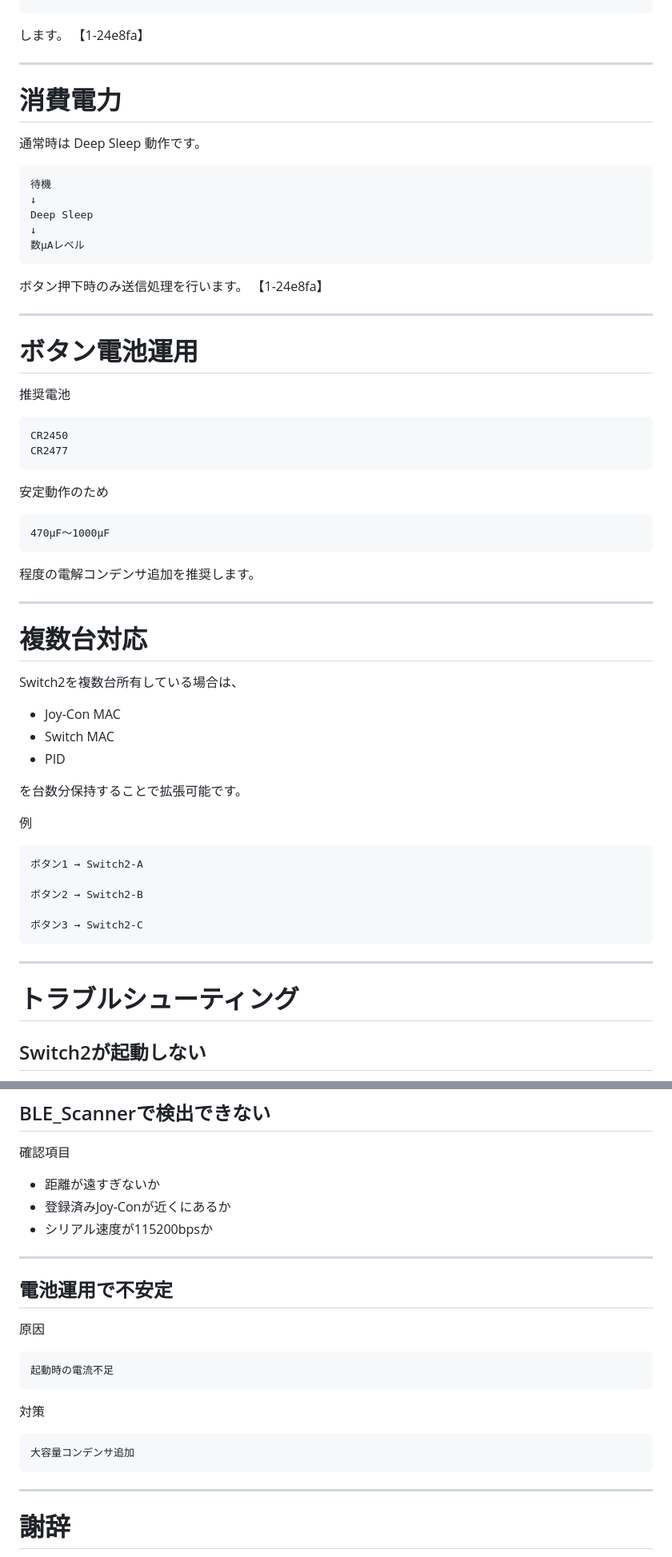
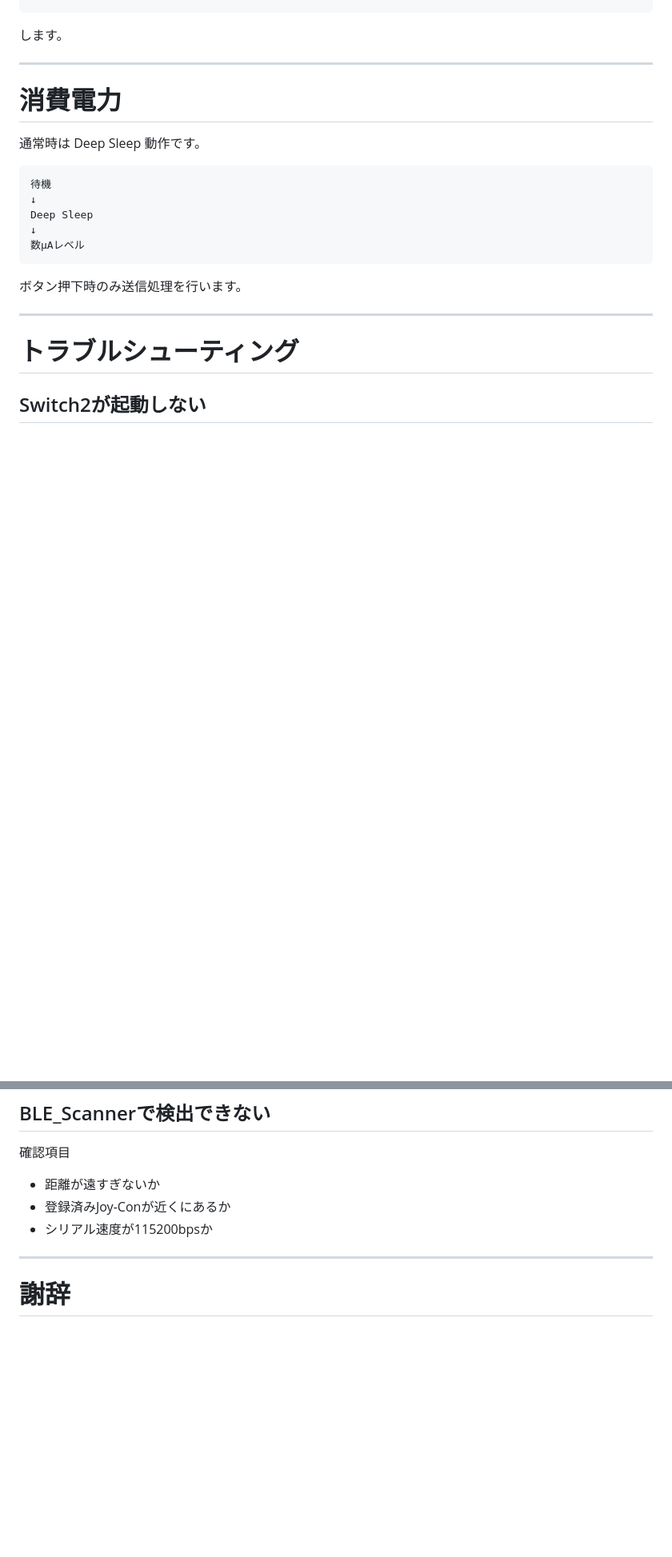
Before and after one commit to puniyounyo/switch2wakeup_ESP32, a Markdown page: README.md, 2 parts joined by grey strips. Shown at 80% size. Rendered like a GitHub page; blank space fills up the shorter version.

Commit message:
Revise README for clarity and accuracy
Updated file references and removed unnecessary notes in README.

````diff
--- a/README.md
+++ b/README.md
@@ -309,7 +283,7 @@ Switch2起動
 Deep Sleepへ復帰
 ```
 
-します。 【1-24e8fa】
+します。
 
 ---
 
@@ -325,50 +299,12 @@ Deep Sleep
 数μAレベル
 ```
 
-ボタン押下時のみ送信処理を行います。 【1-24e8fa】
+ボタン押下時のみ送信処理を行います。
 
 ---
 
-# ボタン電池運用
 
-推奨電池
 
-```text
-CR2450
-CR2477
-```
-
-安定動作のため
-
-```text
-470μF〜1000μF
-```
-
-程度の電解コンデンサ追加を推奨します。
-
----
-
-# 複数台対応
-
-Switch2を複数台所有している場合は、
-
-- Joy-Con MAC
-- Switch MAC
-- PID
-
-を台数分保持することで拡張可能です。
-
-例
-
-```text
-ボタン1 → Switch2-A
-
-ボタン2 → Switch2-B
-
-ボタン3 → Switch2-C
-```
-
----
 
 # トラブルシューティング
 
@@ -393,21 +329,6 @@ Switch2を複数台所有している場合は、
 
 ---
 
-## 電池運用で不安定
-
-原因
-
-```text
-起動時の電流不足
-```
-
-対策
-
-```text
-大容量コンデンサ追加
-```
-
----
 
 # 謝辞
 
````
Also changed, not shown: other parts of README.md (+6 -32 lines).
